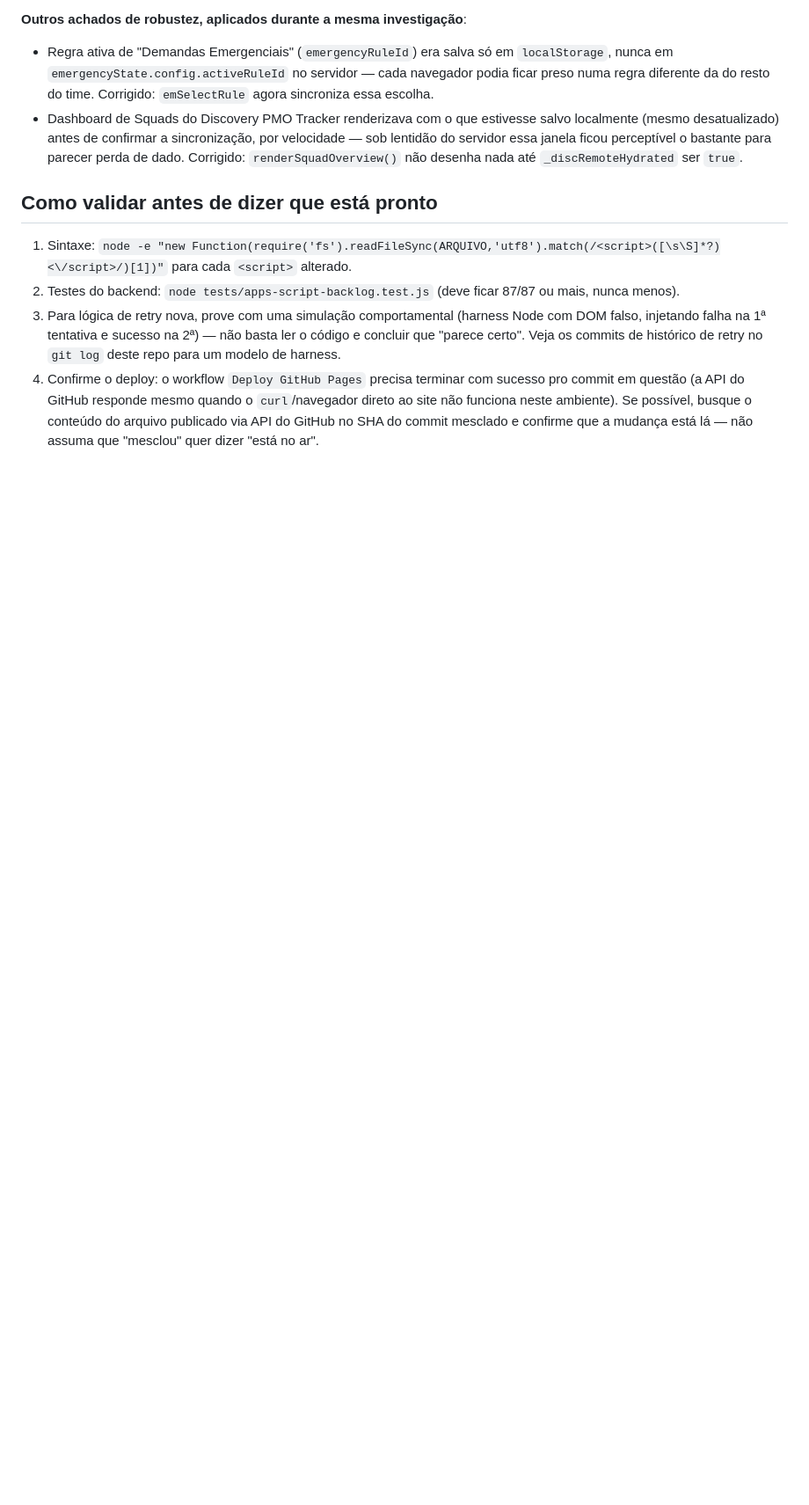
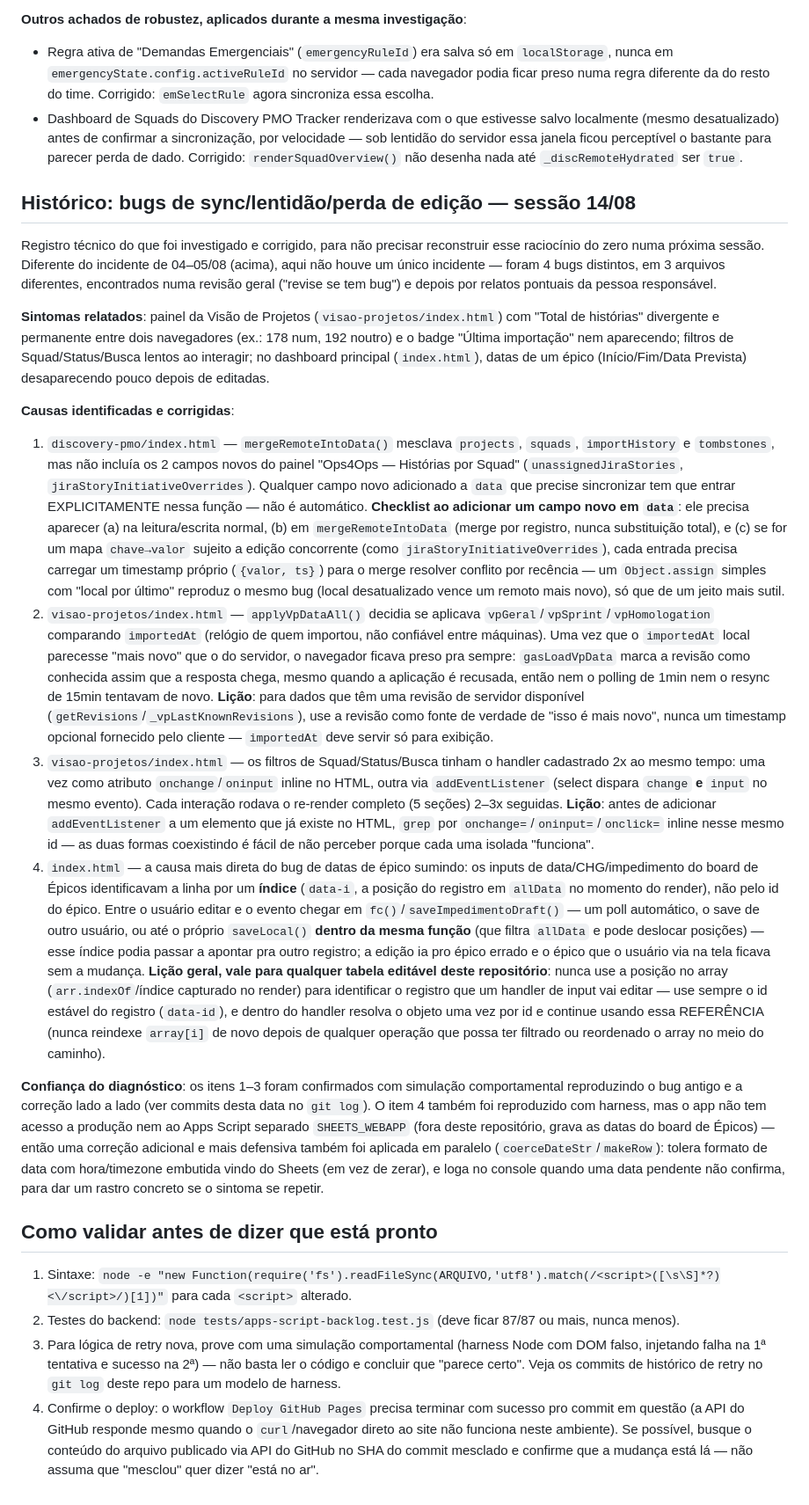
Before and after one commit to salaleadtime/leadtime-dash, a Markdown page: CLAUDE.md, the part around the change. Shown at 88% size. Rendered like a GitHub page; blank space fills up the shorter version.

Commit message:
CLAUDE.md: registra os bugs de sync/lentidão/edição perdida da sessão de 14/08

```diff
--- a/CLAUDE.md
+++ b/CLAUDE.md
@@ -267,6 +267,84 @@ um navegador e populado em outro, Discovery PMO Tracker preso em
   `renderSquadOverview()` não desenha nada até `_discRemoteHydrated` ser
   `true`.
 
+## Histórico: bugs de sync/lentidão/perda de edição — sessão 14/08
+
+Registro técnico do que foi investigado e corrigido, para não precisar
+reconstruir esse raciocínio do zero numa próxima sessão. Diferente do
+incidente de 04–05/08 (acima), aqui não houve um único incidente — foram 4
+bugs distintos, em 3 arquivos diferentes, encontrados numa revisão geral
+("revise se tem bug") e depois por relatos pontuais da pessoa responsável.
+
+**Sintomas relatados**: painel da Visão de Projetos (`visao-projetos/index.html`)
+com "Total de histórias" divergente e permanente entre dois navegadores (ex.:
+178 num, 192 noutro) e o badge "Última importação" nem aparecendo; filtros
+de Squad/Status/Busca lentos ao interagir; no dashboard principal
+(`index.html`), datas de um épico (Início/Fim/Data Prevista) desaparecendo
+pouco depois de editadas.
+
+**Causas identificadas e corrigidas**:
+
+1. `discovery-pmo/index.html` — `mergeRemoteIntoData()` mesclava `projects`,
+   `squads`, `importHistory` e `tombstones`, mas não incluía os 2 campos
+   novos do painel "Ops4Ops — Histórias por Squad"
+   (`unassignedJiraStories`, `jiraStoryInitiativeOverrides`). Qualquer campo
+   novo adicionado a `data` que precise sincronizar tem que entrar
+   EXPLICITAMENTE nessa função — não é automático. **Checklist ao adicionar
+   um campo novo em `data`**: ele precisa aparecer (a) na leitura/escrita
+   normal, (b) em `mergeRemoteIntoData` (merge por registro, nunca
+   substituição total), e (c) se for um mapa `chave→valor` sujeito a edição
+   concorrente (como `jiraStoryInitiativeOverrides`), cada entrada precisa
+   carregar um timestamp próprio (`{valor, ts}`) para o merge resolver
+   conflito por recência — um `Object.assign` simples com "local por
+   último" reproduz o mesmo bug (local desatualizado vence um remoto mais
+   novo), só que de um jeito mais sutil.
+2. `visao-projetos/index.html` — `applyVpDataAll()` decidia se aplicava
+   `vpGeral`/`vpSprint`/`vpHomologation` comparando `importedAt` (relógio de
+   quem importou, não confiável entre máquinas). Uma vez que o `importedAt`
+   local parecesse "mais novo" que o do servidor, o navegador ficava preso
+   pra sempre: `gasLoadVpData` marca a revisão como conhecida assim que a
+   resposta chega, mesmo quando a aplicação é recusada, então nem o polling
+   de 1min nem o resync de 15min tentavam de novo. **Lição**: para dados que
+   têm uma revisão de servidor disponível (`getRevisions`/`_vpLastKnownRevisions`),
+   use a revisão como fonte de verdade de "isso é mais novo", nunca um
+   timestamp opcional fornecido pelo cliente — `importedAt` deve servir só
+   para exibição.
+3. `visao-projetos/index.html` — os filtros de Squad/Status/Busca tinham o
+   handler cadastrado 2x ao mesmo tempo: uma vez como atributo
+   `onchange`/`oninput` inline no HTML, outra via `addEventListener` (select
+   dispara `change` **e** `input` no mesmo evento). Cada interação rodava o
+   re-render completo (5 seções) 2–3x seguidas. **Lição**: antes de adicionar
+   `addEventListener` a um elemento que já existe no HTML, `grep` por
+   `onchange=`/`oninput=`/`onclick=` inline nesse mesmo id — as duas formas
+   coexistindo é fácil de não perceber porque cada uma isolada "funciona".
+4. `index.html` — a causa mais direta do bug de datas de épico sumindo: os
+   inputs de data/CHG/impedimento do board de Épicos identificavam a linha
+   por um **índice** (`data-i`, a posição do registro em `allData` no
+   momento do render), não pelo id do épico. Entre o usuário editar e o
+   evento chegar em `fc()`/`saveImpedimentoDraft()` — um poll automático, o
+   save de outro usuário, ou até o próprio `saveLocal()` **dentro da mesma
+   função** (que filtra `allData` e pode deslocar posições) — esse índice
+   podia passar a apontar pra outro registro; a edição ia pro épico errado e
+   o épico que o usuário via na tela ficava sem a mudança. **Lição geral,
+   vale para qualquer tabela editável deste repositório**: nunca use a
+   posição no array (`arr.indexOf`/índice capturado no render) para
+   identificar o registro que um handler de input vai editar — use sempre o
+   id estável do registro (`data-id`), e dentro do handler resolva o objeto
+   uma vez por id e continue usando essa REFERÊNCIA (nunca reindexe
+   `array[i]` de novo depois de qualquer operação que possa ter filtrado ou
+   reordenado o array no meio do caminho).
+
+**Confiança do diagnóstico**: os itens 1–3 foram confirmados com simulação
+comportamental reproduzindo o bug antigo e a correção lado a lado (ver
+commits desta data no `git log`). O item 4 também foi reproduzido com
+harness, mas o app não tem acesso a produção nem ao Apps Script separado
+`SHEETS_WEBAPP` (fora deste repositório, grava as datas do board de
+Épicos) — então uma correção adicional e mais defensiva também foi aplicada
+em paralelo (`coerceDateStr`/`makeRow`): tolera formato de data com
+hora/timezone embutida vindo do Sheets (em vez de zerar), e loga no console
+quando uma data pendente não confirma, para dar um rastro concreto se o
+sintoma se repetir.
+
 ## Como validar antes de dizer que está pronto
 
 1. Sintaxe: `node -e "new Function(require('fs').readFileSync(ARQUIVO,'utf8').match(/<script>([\s\S]*?)<\/script>/)[1])"` para cada `<script>` alterado.
```
